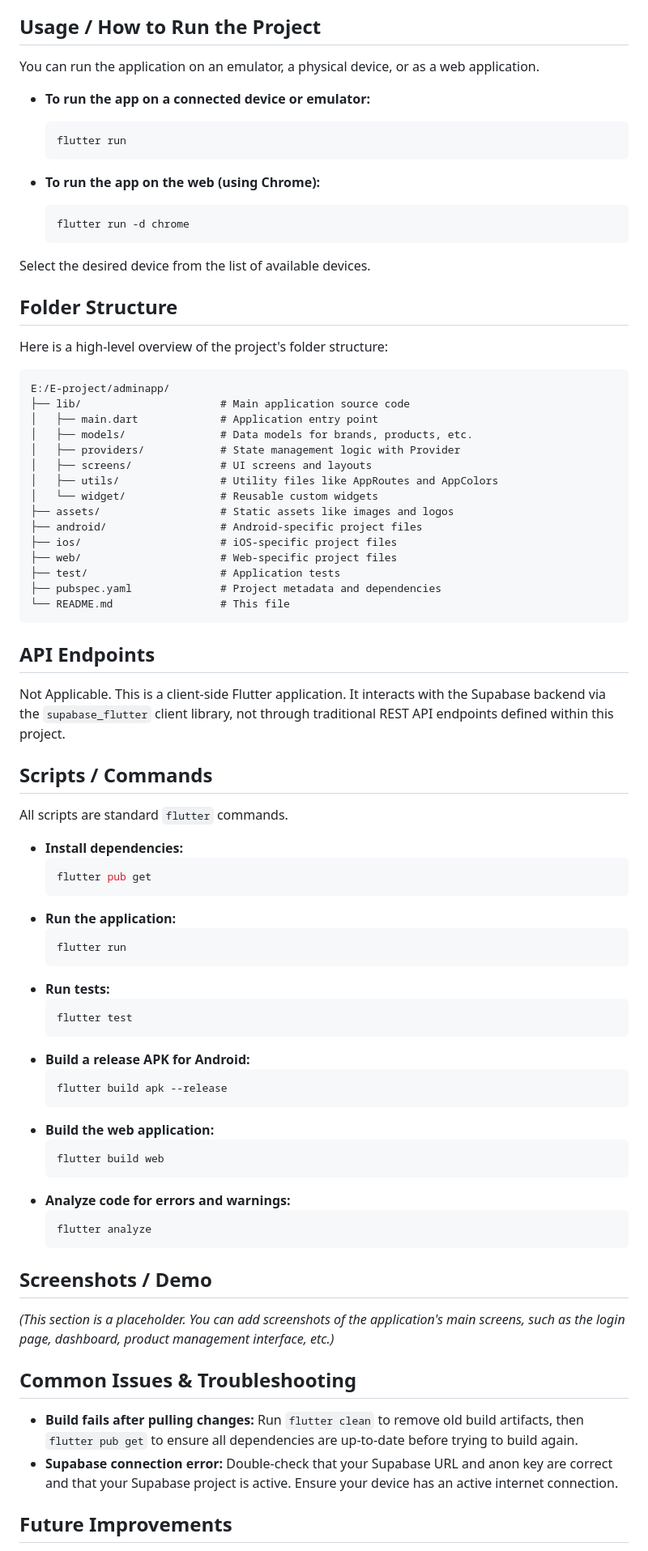
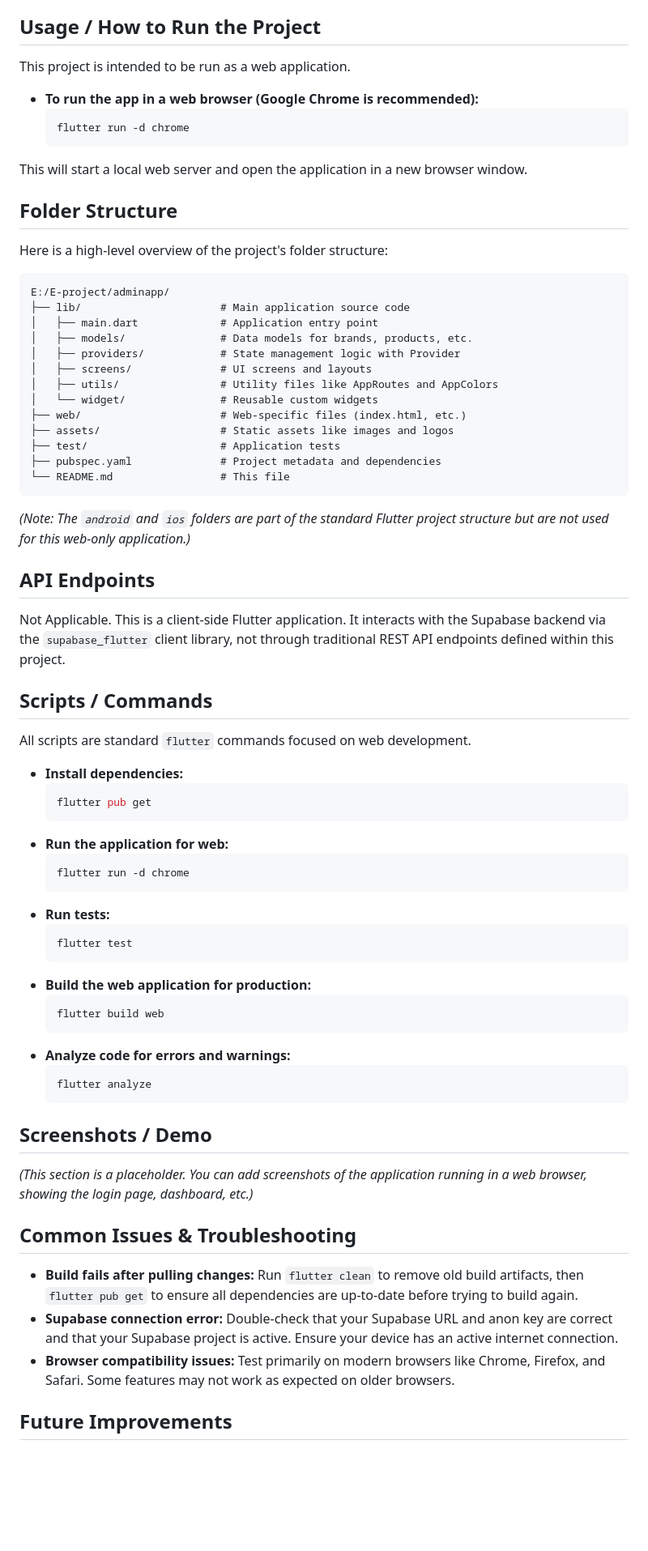
Before and after one commit to ahmedhamzarana/adminapp, a Markdown page: README.md, the part around one of its changes. Shown at 81% size. Rendered like a GitHub page; blank space fills up the shorter version.

````diff
--- a/README.md
+++ b/README.md
@@ -69,19 +68,13 @@ This project connects to a Supabase backend. For security and best practices, it
 
 ## Usage / How to Run the Project
 
-You can run the application on an emulator, a physical device, or as a web application.
+This project is intended to be run as a web application.
 
--   **To run the app on a connected device or emulator:**
-    ```sh
-    flutter run
-    ```
-
--   **To run the app on the web (using Chrome):**
+-   **To run the app in a web browser (Google Chrome is recommended):**
     ```sh
     flutter run -d chrome
     ```
-
-Select the desired device from the list of available devices.
+This will start a local web server and open the application in a new browser window.
 
 ## Folder Structure
 
@@ -96,14 +89,13 @@ E:/E-project/adminapp/
 │   ├── screens/              # UI screens and layouts
 │   ├── utils/                # Utility files like AppRoutes and AppColors
 │   └── widget/               # Reusable custom widgets
+├── web/                      # Web-specific files (index.html, etc.)
 ├── assets/                   # Static assets like images and logos
-├── android/                  # Android-specific project files
-├── ios/                      # iOS-specific project files
-├── web/                      # Web-specific project files
 ├── test/                     # Application tests
 ├── pubspec.yaml              # Project metadata and dependencies
 └── README.md                 # This file
 ```
+*(Note: The `android` and `ios` folders are part of the standard Flutter project structure but are not used for this web-only application.)*
 
 ## API Endpoints
 
@@ -111,25 +103,21 @@ Not Applicable. This is a client-side Flutter application. It interacts with the
 
 ## Scripts / Commands
 
-All scripts are standard `flutter` commands.
+All scripts are standard `flutter` commands focused on web development.
 
 -   **Install dependencies:**
     ```sh
     flutter pub get
     ```
--   **Run the application:**
+-   **Run the application for web:**
     ```sh
-    flutter run
+    flutter run -d chrome
     ```
 -   **Run tests:**
     ```sh
     flutter test
     ```
--   **Build a release APK for Android:**
-    ```sh
-    flutter build apk --release
-    ```
--   **Build the web application:**
+-   **Build the web application for production:**
     ```sh
     flutter build web
     ```
@@ -140,12 +128,13 @@ All scripts are standard `flutter` commands.
 
 ## Screenshots / Demo
 
-*(This section is a placeholder. You can add screenshots of the application's main screens, such as the login page, dashboard, product management interface, etc.)*
+*(This section is a placeholder. You can add screenshots of the application running in a web browser, showing the login page, dashboard, etc.)*
 
 ## Common Issues & Troubleshooting
 
 -   **Build fails after pulling changes:** Run `flutter clean` to remove old build artifacts, then `flutter pub get` to ensure all dependencies are up-to-date before trying to build again.
 -   **Supabase connection error:** Double-check that your Supabase URL and anon key are correct and that your Supabase project is active. Ensure your device has an active internet connection.
+-   **Browser compatibility issues:** Test primarily on modern browsers like Chrome, Firefox, and Safari. Some features may not work as expected on older browsers.
 
 ## Future Improvements
 
````
Also changed, not shown: other parts of README.md (+6 -7 lines).
